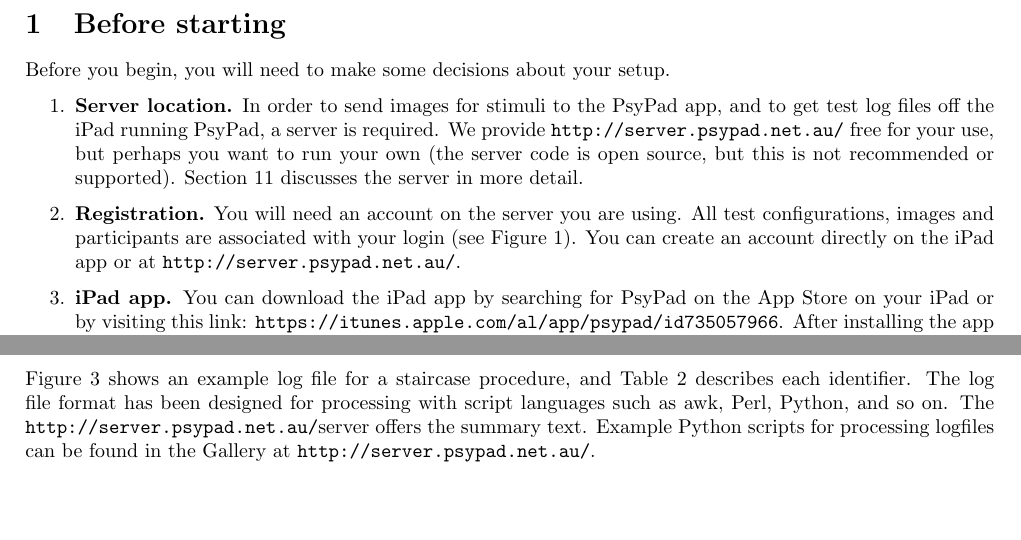
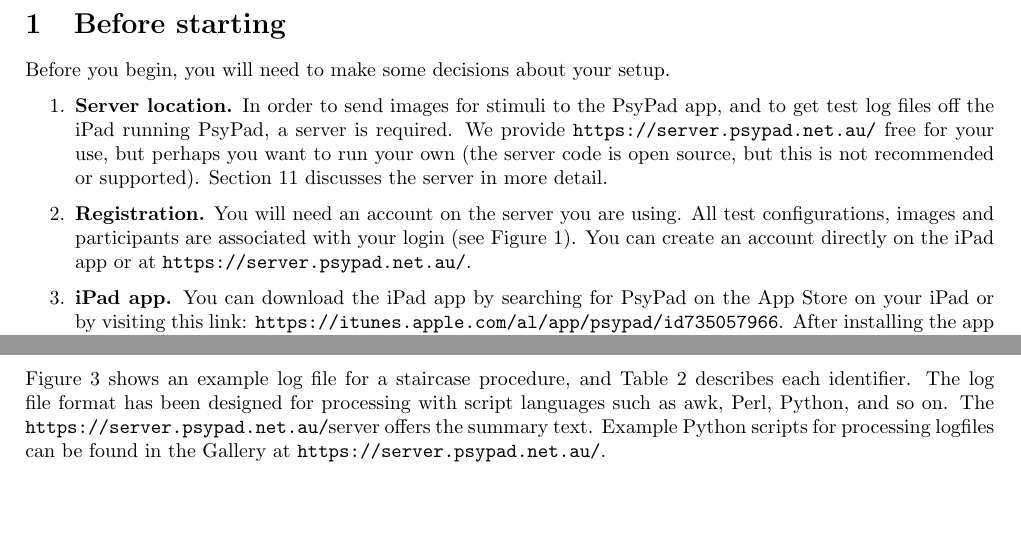
Before and after one commit to davidlawson/PsyPad-Server, a LaTeX document (doc/step_by_step.tex, which reads doc/common.tex): two parts of pages 3 and 13 of 17, joined at a grey line, cut so that both start at the same text. Compiled offline with pdfLaTeX.

Commit message:
changed doc to https not http

```diff
--- a/doc/common.tex
+++ b/doc/common.tex
@@ -1,3 +1,3 @@
 \usepackage{xspace}
-\newcommand{\defaultServer}{{\url{http://server.psypad.net.au/}\xspace}}
+\newcommand{\defaultServer}{{\url{https://server.psypad.net.au/}\xspace}}
 \newcommand{\ImageManagement}{Images\xspace}
```
Also changed, not shown: doc/step_by_step.pdf (deleted), 3 other files.
